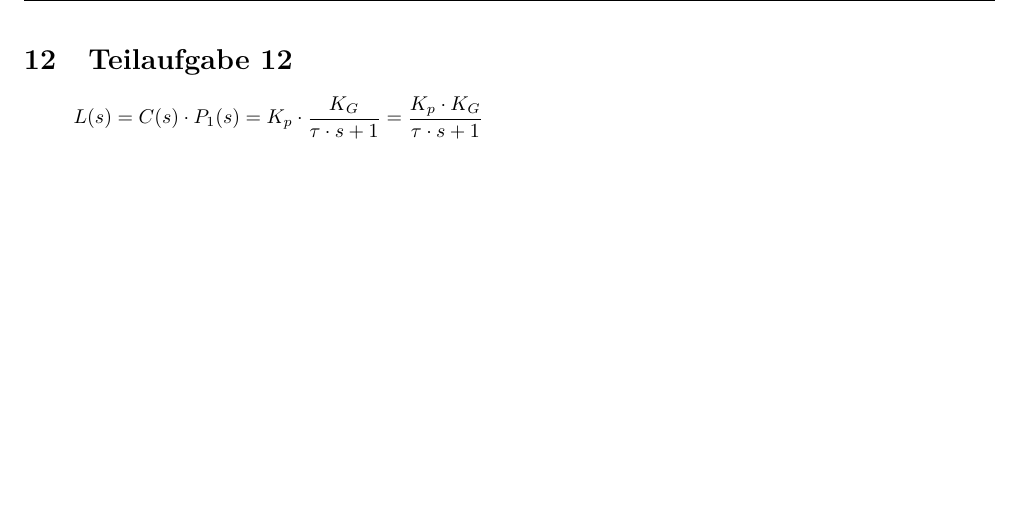
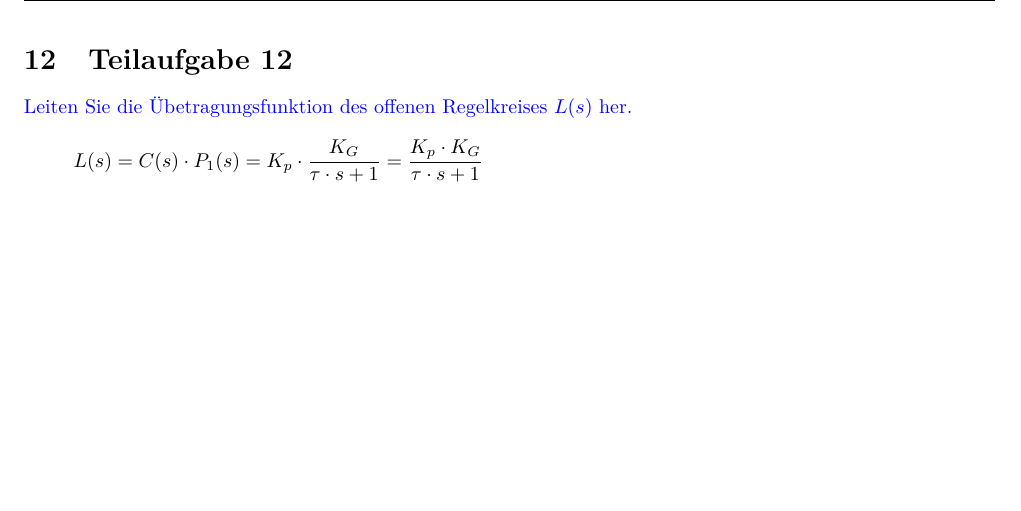
Before and after one commit to daniw/rt-l, a LaTeX document (prep/doc.tex, which reads prep/12/12.tex): part of page 14 of 30, cut so that both start at the same text. Compiled offline with pdfLaTeX.

Commit message:
Aufgabe 12

```diff
--- a/prep/12/12.tex
+++ b/prep/12/12.tex
@@ -1,3 +1,6 @@
 \section{Teilaufgabe 12}
+\begin{aufgabe}
+Leiten Sie die Übetragungsfunktion des offenen Regelkreises $L(s)$ her.
+\end{aufgabe}
 \[ L(s) = C(s) \cdot P_1(s) = K_p \cdot \frac{K_G}{\tau \cdot s + 1}
     = \frac{K_p \cdot K_G}{\tau \cdot s + 1} \]
```
